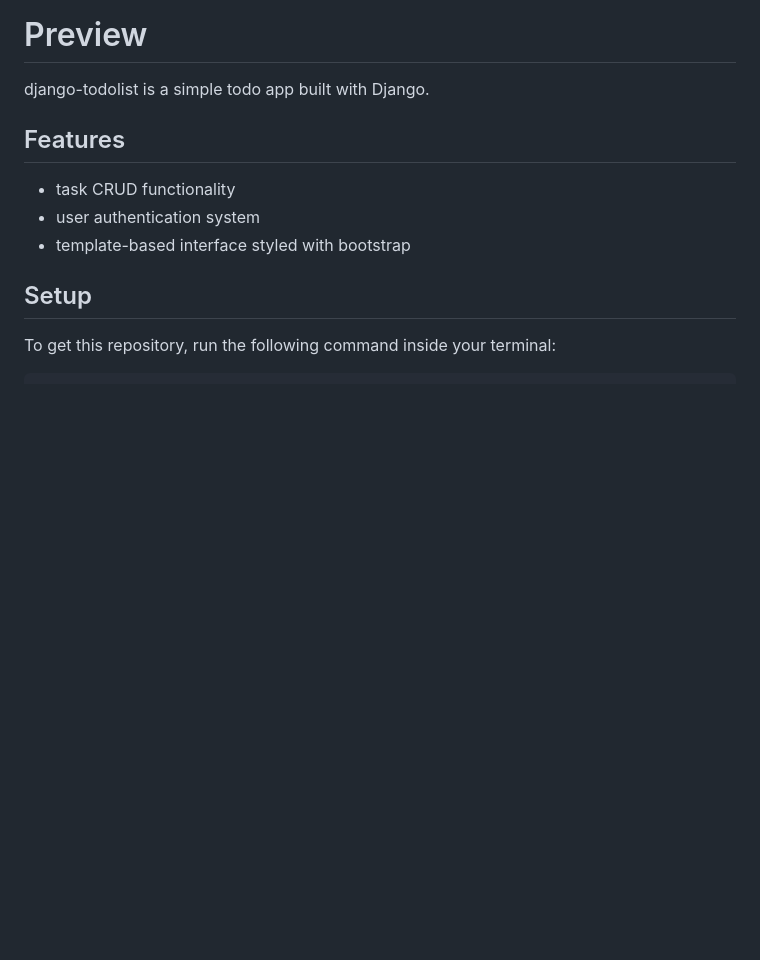
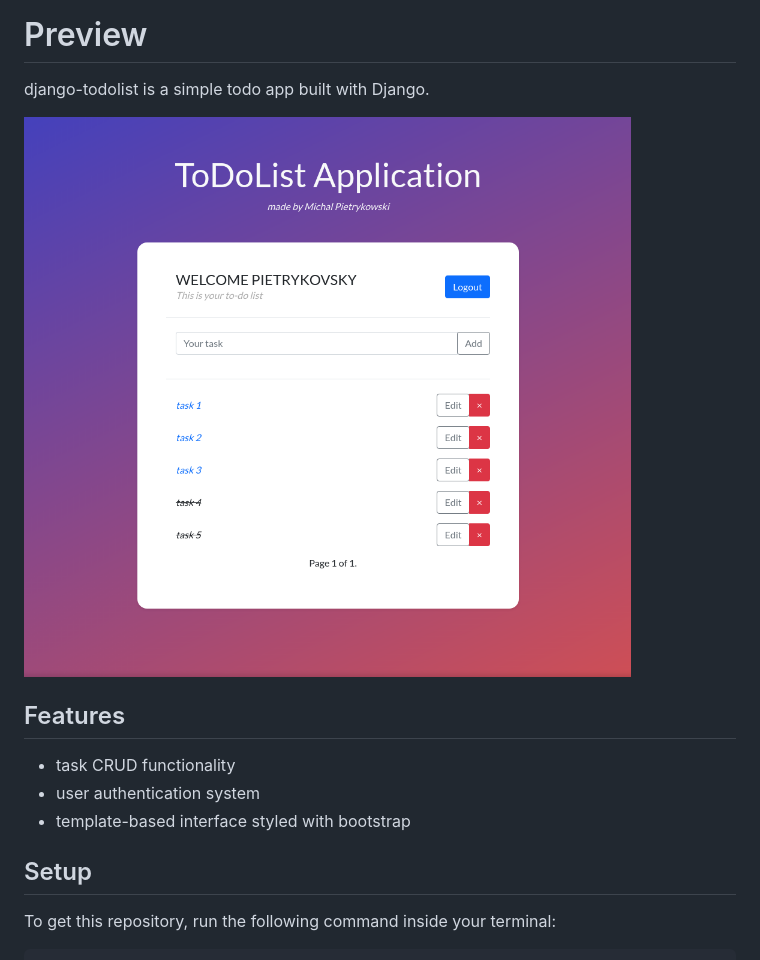
Before and after one commit to pietrykovsky/django-todolist, a Markdown page: README.md, the part around the change. GitHub-like rendering; pictures changed too: screenshots/preview.png (added); blank space fills up the shorter version.

Commit message:
added preview screenshot

```diff
--- a/README.md
+++ b/README.md
@@ -1,6 +1,7 @@
 # Preview
   django-todolist is a simple todo app built with Django.
 
+  ![Preview image](screenshots/preview.png)
 ## Features
 * task CRUD functionality
 * user authentication system
```
